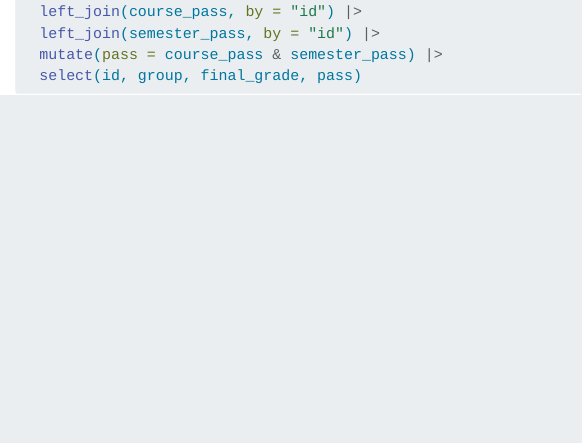
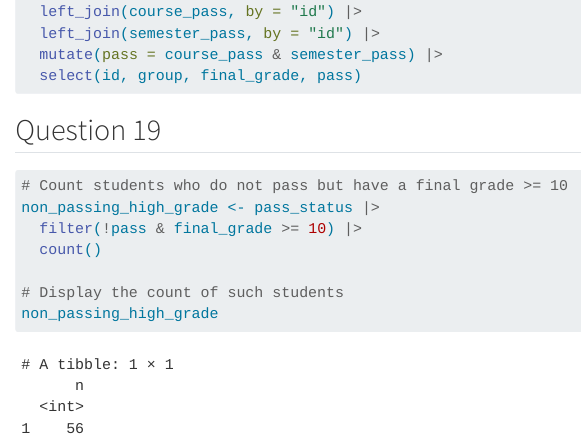
Before and after one commit to MathildeVallat/eval-grades, a Quarto document (VALLAT.qmd): the page in a window 1100 px wide, from 10850 px down. Rendered offline with R 4.5, knitr and Pandoc in place of Quarto, with nearby package versions; some code elsewhere in the file could not run offline; long lines of code are wrapped.

Commit message:
Question 19

````diff
--- a/VALLAT.qmd
+++ b/VALLAT.qmd
@@ -253,3 +253,15 @@ pass_status <- final_grades |>
   mutate(pass = course_pass & semester_pass) |>
   select(id, group, final_grade, pass)
 ```
+
+## Question 19
+
+```{r}
+# Count students who do not pass but have a final grade >= 10
+non_passing_high_grade <- pass_status |>
+  filter(!pass & final_grade >= 10) |>
+  count()
+
+# Display the count of such students
+non_passing_high_grade
+```
````
